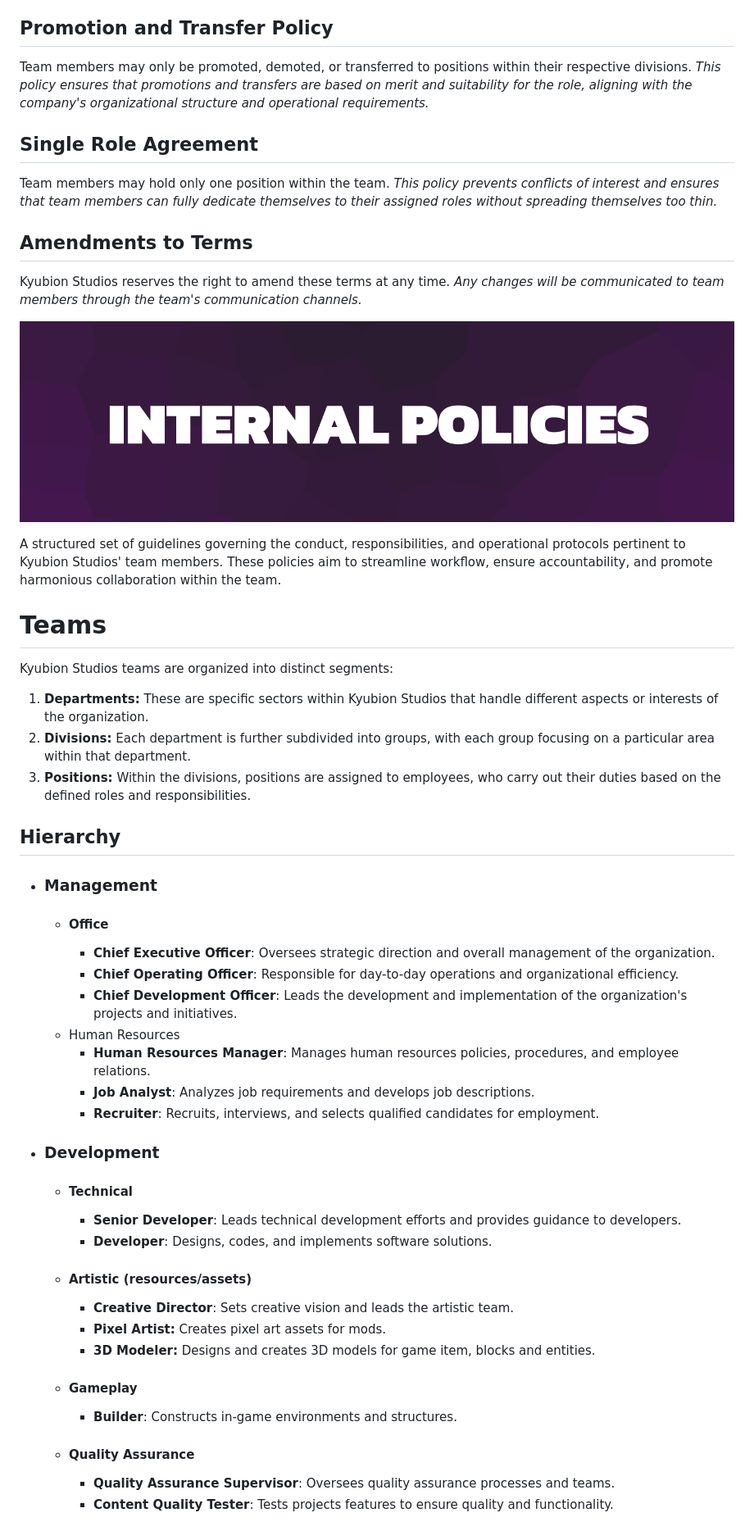
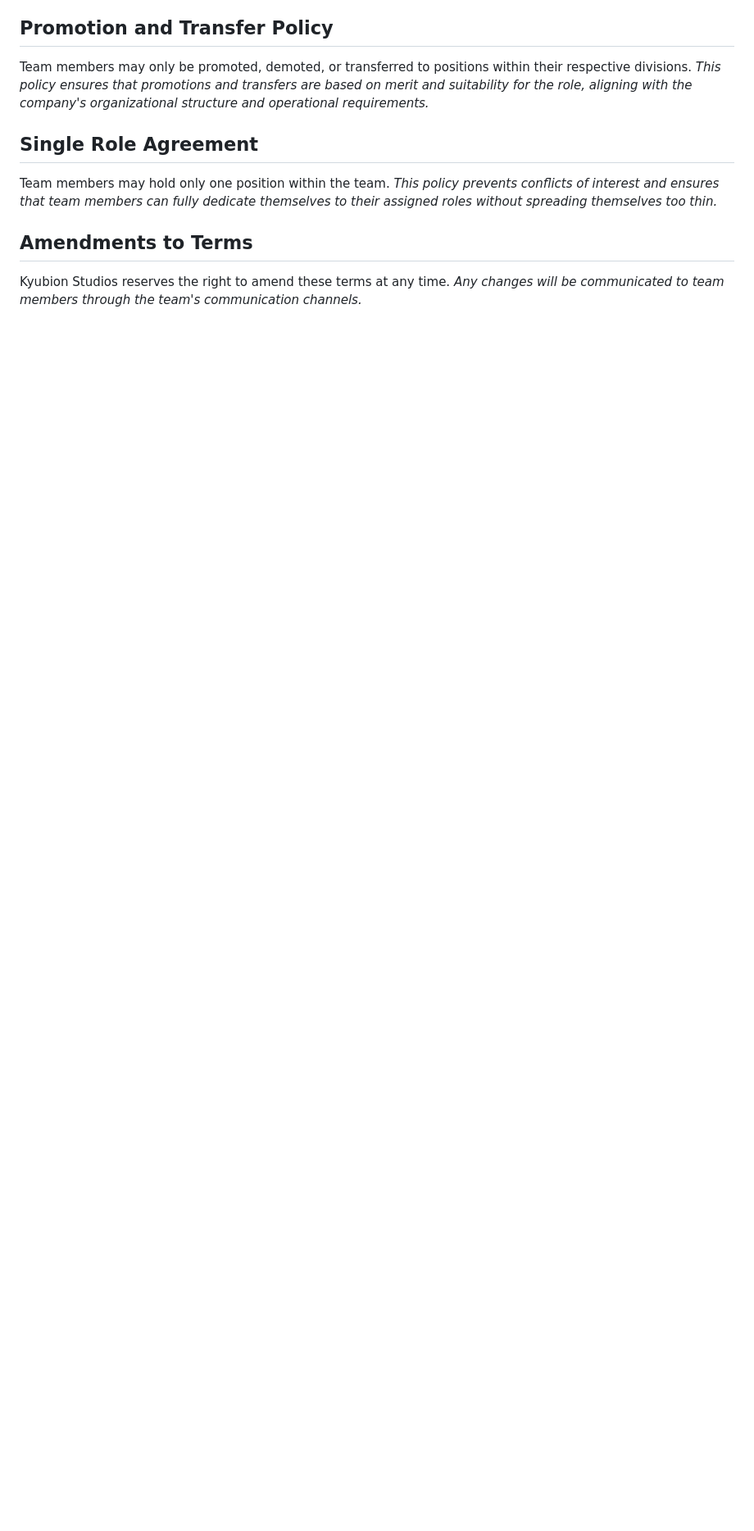
Before and after one commit to Kyubion-Studios/Kyubion-Studios.github.io, a Markdown page: README.md, the part around the change printed below. Shown: that part at 82% size. Rendered like a GitHub page; blank space fills up the shorter version.

```diff
--- a/README.md
+++ b/README.md
@@ -85,44 +85,3 @@ Team members may hold only one position within the team.
 ## Amendments to Terms
 Kyubion Studios reserves the right to amend these terms at any time.
 *Any changes will be communicated to team members through the team's communication channels.*
-
-![Internal Policies](ipp-banner.png)
-
-A structured set of guidelines governing the conduct, responsibilities, and operational protocols pertinent to Kyubion Studios' team members. These policies aim to streamline workflow, ensure accountability, and promote harmonious collaboration within the team.
-
-# Teams
-
-Kyubion Studios teams are organized into distinct segments:
-
-1. **Departments:** These are specific sectors within Kyubion Studios that handle different aspects or interests of the organization.
-2. **Divisions:** Each department is further subdivided into groups, with each group focusing on a particular area within that department.
-3. **Positions:** Within the divisions, positions are assigned to employees, who carry out their duties based on the defined roles and responsibilities.
-
-## Hierarchy
-
-- ### Management
-
-  - #### Office
-    - <strong style="color:#580000">Chief Executive Officer</strong>: Oversees strategic direction and overall management of the organization.
-    - <strong style="color:#d82323">Chief Operating Officer</strong>: Responsible for day-to-day operations and organizational efficiency.
-    - <strong style="color:#ff5959">Chief Development Officer</strong>: Leads the development and implementation of the organization's projects and initiatives.
-  - Human Resources
-    - <strong style="color:#bd6b00">Human Resources Manager</strong>: Manages human resources policies, procedures, and employee relations.
-    - <strong style="color:#ffaf00">Job Analyst</strong>: Analyzes job requirements and develops job descriptions.
-    - <strong style="color:#ffb320">Recruiter</strong>: Recruits, interviews, and selects qualified candidates for employment.
-
-- ### Development
-
-  - #### Technical
-    - <strong style="color:#006d00">Senior Developer</strong>: Leads technical development efforts and provides guidance to developers.
-    - <strong style="color:#4bb34b">Developer</strong>: Designs, codes, and implements software solutions.
-  - #### Artistic (resources/assets)
-    - <strong style="color:#00ff0b">Creative Director</strong>: Sets creative vision and leads the artistic team.
-    - **Pixel Artist:** Creates pixel art assets for mods.
-    - **3D Modeler:** Designs and creates 3D models for game item, blocks and entities.
-  - #### Gameplay
-    - <strong style="color:#00bba7">Builder</strong>: Constructs in-game environments and structures.
-  - #### Quality Assurance
-    - <strong style="color:#007ae2">Quality Assurance Supervisor</strong>: Oversees quality assurance processes and teams.
-    - <strong style="color:#68c6ff">Content Quality Tester</strong>: Tests projects features to ensure quality and functionality.
-
```
Also changed, not shown: other parts of README.md (+1 -25 lines), abt-banner.png (deleted), ir-banner.png (added), 2 other files.
